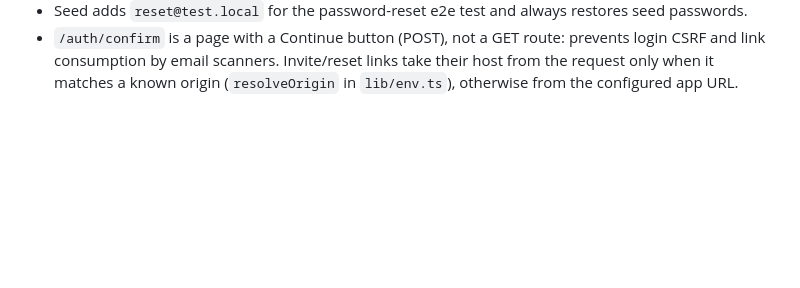
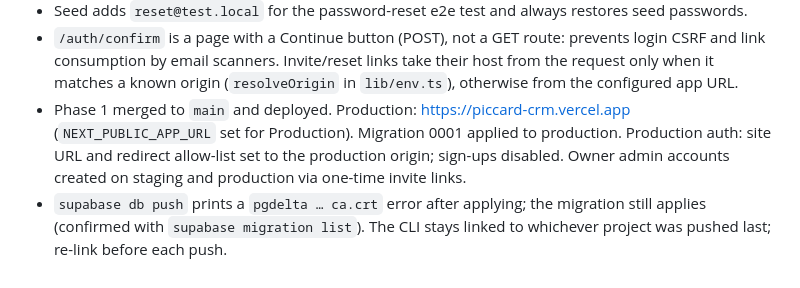
Before and after one commit to Dylan-Burns/piccard-crm, a Markdown page: docs/decisions.md, the part around the change. Rendered like a GitHub page; blank space fills up the shorter version.

Commit message:
Log Phase 1 production rollout
Co-Authored-By: Claude Fable 5.1 <noreply@anthropic.com>
Claude-Session: https://claude.ai/code/session_01Pi4DcNrqQ4xk6SaXDPq4nh

```diff
--- a/docs/decisions.md
+++ b/docs/decisions.md
@@ -41,3 +41,5 @@ One line per decision made where `docs/spec.md` was silent.
 - `supabase projects api-keys` masks secret keys unless `--reveal` is passed. The Vercel `SUPABASE_SECRET_KEY` values were first stored masked and have been replaced with the real keys (Production and Preview).
 - Seed adds `reset@test.local` for the password-reset e2e test and always restores seed passwords.
 - `/auth/confirm` is a page with a Continue button (POST), not a GET route: prevents login CSRF and link consumption by email scanners. Invite/reset links take their host from the request only when it matches a known origin (`resolveOrigin` in `lib/env.ts`), otherwise from the configured app URL.
+- Phase 1 merged to `main` and deployed. Production: https://piccard-crm.vercel.app (`NEXT_PUBLIC_APP_URL` set for Production). Migration 0001 applied to production. Production auth: site URL and redirect allow-list set to the production origin; sign-ups disabled. Owner admin accounts created on staging and production via one-time invite links.
+- `supabase db push` prints a `pgdelta … ca.crt` error after applying; the migration still applies (confirmed with `supabase migration list`). The CLI stays linked to whichever project was pushed last; re-link before each push.
```
